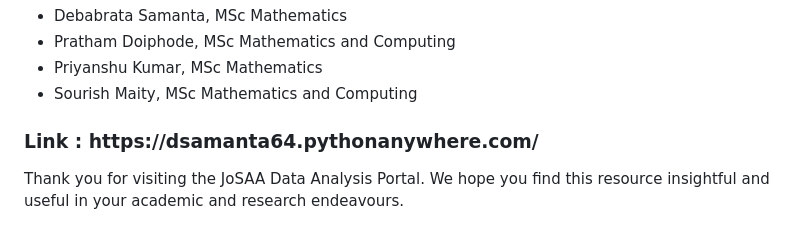
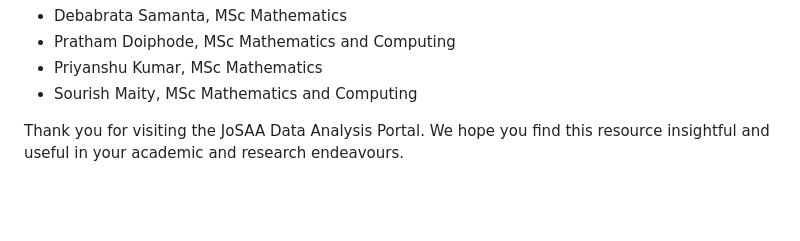
Before and after one commit to prathamdoiphode/JoSAA_DATA_ANALYSIS_PORTAL, a Markdown page: README.md, the part around the change printed below. GitHub-like rendering; blank space fills up the shorter version.

```diff
--- a/README.md
+++ b/README.md
@@ -126,6 +126,4 @@ the Coding Club, IIT Guwahati.</p>
         </ul>
     </section>
 
-<section>
-         <h3>Link : https://dsamanta64.pythonanywhere.com/</h3>
 
```
Also changed, not shown: other parts of README.md (+0 -1 lines).
